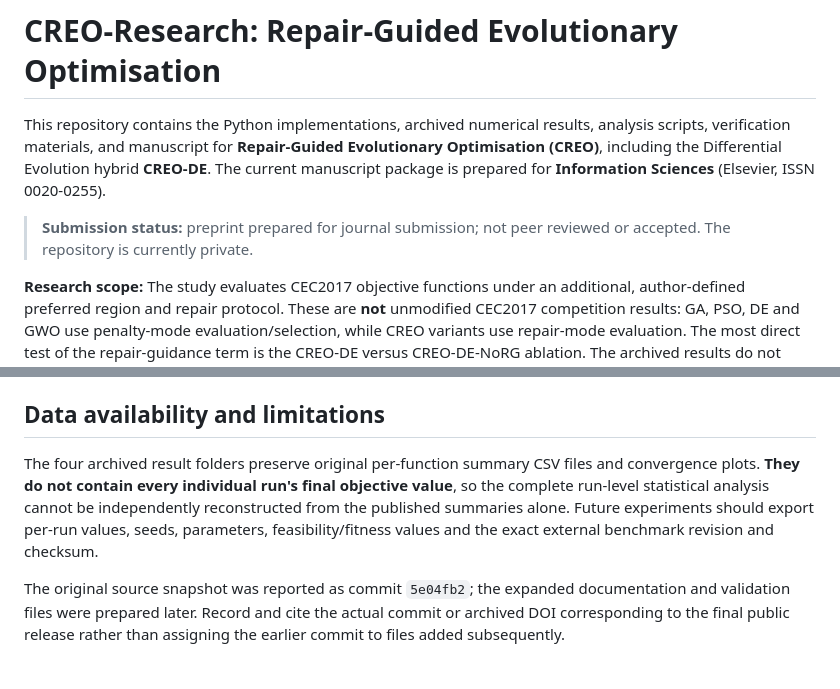
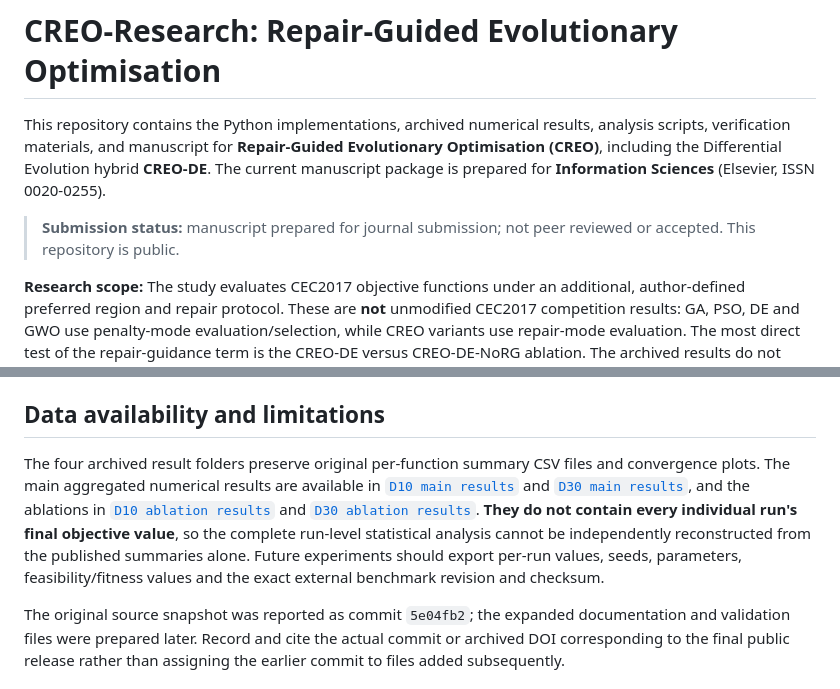
Before and after one commit to alanvallavaraj/CREO-Research, a Markdown page: README.md, 2 parts joined by grey strips. GitHub-like rendering.

Commit message:
Clarify public repository status and link archived experimental data

```diff
--- a/README.md
+++ b/README.md
@@ -2,7 +2,7 @@
 
 This repository contains the Python implementations, archived numerical results, analysis scripts, verification materials, and manuscript for **Repair-Guided Evolutionary Optimisation (CREO)**, including the Differential Evolution hybrid **CREO-DE**. The current manuscript package is prepared for **Information Sciences** (Elsevier, ISSN 0020-0255).
 
-> **Submission status:** preprint prepared for journal submission; not peer reviewed or accepted. The repository is currently private.
+> **Submission status:** manuscript prepared for journal submission; not peer reviewed or accepted. This repository is public.
 
 **Research scope:** The study evaluates CEC2017 objective functions under an additional, author-defined preferred region and repair protocol. These are **not** unmodified CEC2017 competition results: GA, PSO, DE and GWO use penalty-mode evaluation/selection, while CREO variants use repair-mode evaluation. The most direct test of the repair-guidance term is the CREO-DE versus CREO-DE-NoRG ablation. The archived results do not establish that CREO-DE outperforms DE overall.
 
@@ -152,7 +152,7 @@ The observed smoke-test outputs and logs are stored under `validation/smoke_obse
 
 ## Data availability and limitations
 
-The four archived result folders preserve original per-function summary CSV files and convergence plots. **They do not contain every individual run's final objective value**, so the complete run-level statistical analysis cannot be independently reconstructed from the published summaries alone. Future experiments should export per-run values, seeds, parameters, feasibility/fitness values and the exact external benchmark revision and checksum.
+The four archived result folders preserve original per-function summary CSV files and convergence plots. The main aggregated numerical results are available in [`D10 main results`](cec17_results_D10/all_benchmark_results.csv) and [`D30 main results`](cec17_results_D30/all_benchmark_results.csv), and the ablations in [`D10 ablation results`](cec17_ablation_small_D10/all_ablation_results.csv) and [`D30 ablation results`](cec17_ablation_small_D30/all_ablation_results.csv). **They do not contain every individual run's final objective value**, so the complete run-level statistical analysis cannot be independently reconstructed from the published summaries alone. Future experiments should export per-run values, seeds, parameters, feasibility/fitness values and the exact external benchmark revision and checksum.
 
 The original source snapshot was reported as commit `5e04fb2`; the expanded documentation and validation files were prepared later. Record and cite the actual commit or archived DOI corresponding to the final public release rather than assigning the earlier commit to files added subsequently.
 
```
